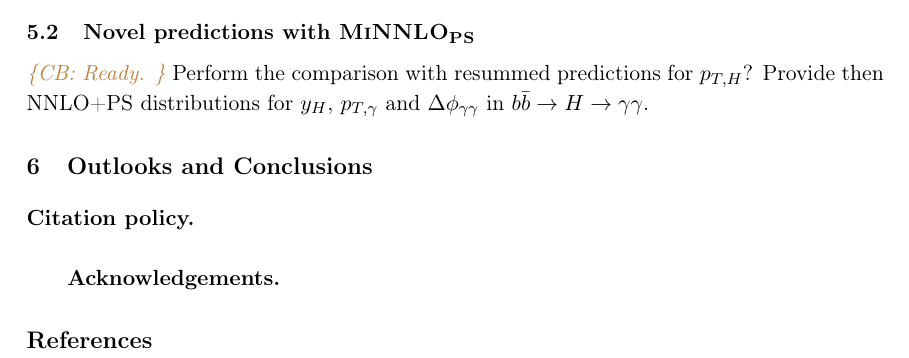
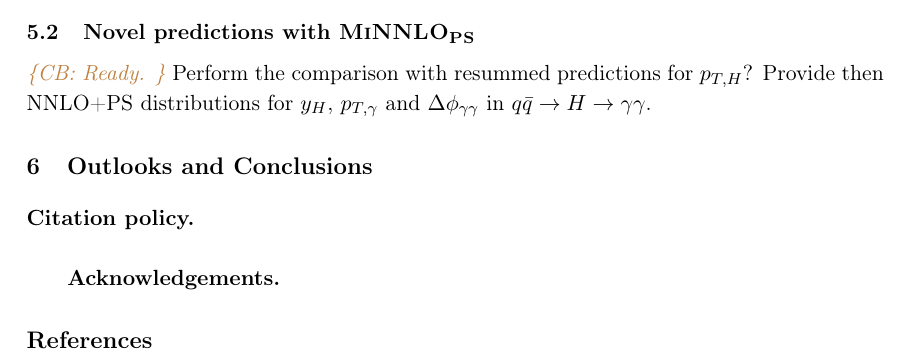
Before and after one commit to cbiello/Report5bbH, a LaTeX document (LHCHWG-bbh.tex): part of page 3 of 3, cut so that both start at the same text. Compiled offline with pdfLaTeX.

Commit message:
small change

```diff
--- a/LHCHWG-bbh.tex
+++ b/LHCHWG-bbh.tex
@@ -227,7 +227,7 @@ Based on \cite{Cal:2023mib} (ref. Rebecca von Kuk and Frank Tackmann).
 
 \subsection{Novel predictions with \minnlo{}}
 \cbcom{Ready.}
-Perform the comparison with resummed predictions for $p_{T,H}$? Provide then NNLO+PS distributions for $y_H$, $p_{T,\gamma}$ and $\Delta\phi_{\gamma \gamma}$ in $b\bar b \rightarrow H \rightarrow \gamma \gamma$.
+Perform the comparison with resummed predictions for $p_{T,H}$? Provide then NNLO+PS distributions for $y_H$, $p_{T,\gamma}$ and $\Delta\phi_{\gamma \gamma}$ in $q\bar q \rightarrow H \rightarrow \gamma \gamma$.
 
 \section{Outlooks and Conclusions}
 
```
Also changed, not shown: toc.pdf (deleted).
